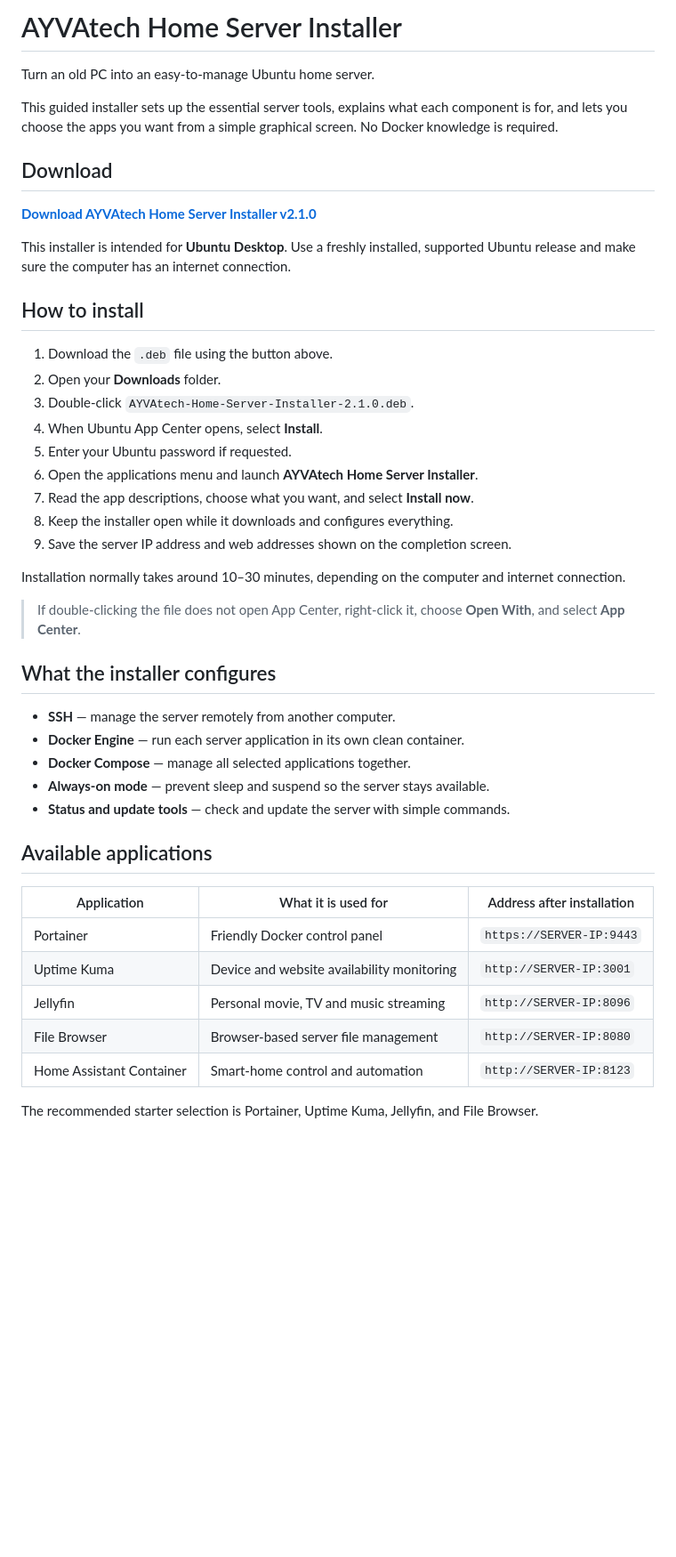
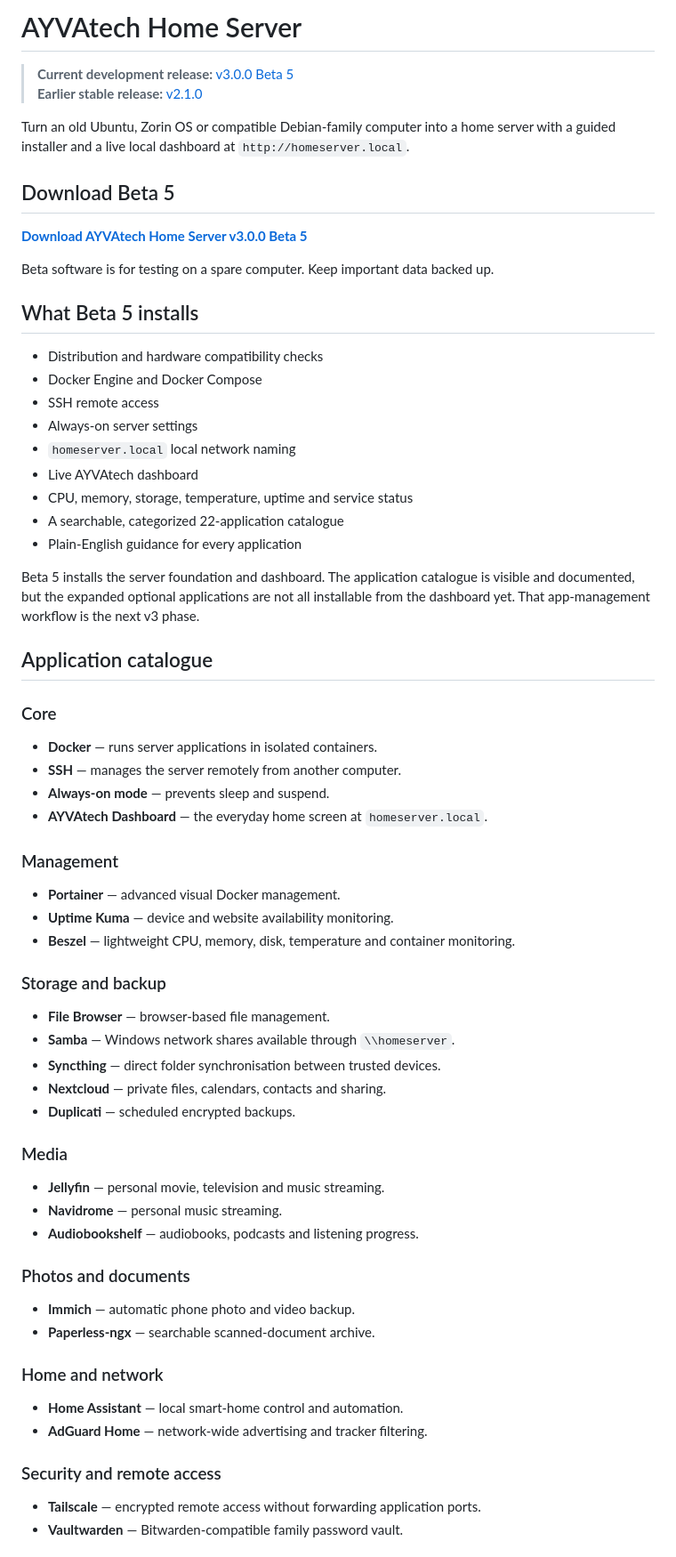
Before and after one commit to adamrwolarczuk-lang/home-server, a Markdown page: README.md, the part around one of its changes. Shown at 89% size. Rendered like a GitHub page; blank space fills up the shorter version.

Commit message:
Update main project page for v3 Beta 5

```diff
--- a/README.md
+++ b/README.md
@@ -1,47 +1,71 @@
-# AYVAtech Home Server Installer
+# AYVAtech Home Server
 
-Turn an old PC into an easy-to-manage Ubuntu home server.
+> **Current development release:** [v3.0.0 Beta 5](https://github.com/adamrwolarczuk-lang/home-server/releases/tag/v3.0.0-beta.5)
+> **Earlier stable release:** [v2.1.0](https://github.com/adamrwolarczuk-lang/home-server/releases/tag/v2.1.0)
 
-This guided installer sets up the essential server tools, explains what each component is for, and lets you choose the apps you want from a simple graphical screen. No Docker knowledge is required.
+Turn an old Ubuntu, Zorin OS or compatible Debian-family computer into a home server with a guided installer and a live local dashboard at `http://homeserver.local`.
 
-## Download
+## Download Beta 5
 
-**[Download AYVAtech Home Server Installer v2.1.0](https://github.com/adamrwolarczuk-lang/home-server/releases/download/v2.1.0/AYVAtech-Home-Server-Installer-2.1.0.deb)**
+**[Download AYVAtech Home Server v3.0.0 Beta 5](https://github.com/adamrwolarczuk-lang/home-server/releases/download/v3.0.0-beta.5/AYVAtech-Home-Server-Installer-3.0.0-beta.5.deb)**
 
-This installer is intended for **Ubuntu Desktop**. Use a freshly installed, supported Ubuntu release and make sure the computer has an internet connection.
+Beta software is for testing on a spare computer. Keep important data backed up.
 
-## How to install
+## What Beta 5 installs
 
-1. Download the `.deb` file using the button above.
-2. Open your **Downloads** folder.
-3. Double-click `AYVAtech-Home-Server-Installer-2.1.0.deb`.
-4. When Ubuntu App Center opens, select **Install**.
-5. Enter your Ubuntu password if requested.
-6. Open the applications menu and launch **AYVAtech Home Server Installer**.
-7. Read the app descriptions, choose what you want, and select **Install now**.
-8. Keep the installer open while it downloads and configures everything.
-9. Save the server IP address and web addresses shown on the completion screen.
+- Distribution and hardware compatibility checks
+- Docker Engine and Docker Compose
+- SSH remote access
+- Always-on server settings
+- `homeserver.local` local network naming
+- Live AYVAtech dashboard
+- CPU, memory, storage, temperature, uptime and service status
+- A searchable, categorized 22-application catalogue
+- Plain-English guidance for every application
 
-Installation normally takes around 10–30 minutes, depending on the computer and internet connection.
+Beta 5 installs the server foundation and dashboard. The application catalogue is visible and documented, but the expanded optional applications are not all installable from the dashboard yet. That app-management workflow is the next v3 phase.
 
-> If double-clicking the file does not open App Center, right-click it, choose **Open With**, and select **App Center**.
+## Application catalogue
 
-## What the installer configures
+### Core
 
-- **SSH** — manage the server remotely from another computer.
-- **Docker Engine** — run each server application in its own clean container.
-- **Docker Compose** — manage all selected applications together.
-- **Always-on mode** — prevent sleep and suspend so the server stays available.
-- **Status and update tools** — check and update the server with simple commands.
+- **Docker** — runs server applications in isolated containers.
+- **SSH** — manages the server remotely from another computer.
+- **Always-on mode** — prevents sleep and suspend.
+- **AYVAtech Dashboard** — the everyday home screen at `homeserver.local`.
 
-## Available applications
+### Management
 
-| Application | What it is used for | Address after installation |
-|---|---|---|
-| Portainer | Friendly Docker control panel | `https://SERVER-IP:9443` |
-| Uptime Kuma | Device and website availability monitoring | `http://SERVER-IP:3001` |
-| Jellyfin | Personal movie, TV and music streaming | `http://SERVER-IP:8096` |
-| File Browser | Browser-based server file management | `http://SERVER-IP:8080` |
-| Home Assistant Container | Smart-home control and automation | `http://SERVER-IP:8123` |
+- **Portainer** — advanced visual Docker management.
+- **Uptime Kuma** — device and website availability monitoring.
+- **Beszel** — lightweight CPU, memory, disk, temperature and container monitoring.
 
-The recommended starter selection is Portainer, Uptime Kuma, Jellyfin, and File Browser.
+### Storage and backup
+
+- **File Browser** — browser-based file management.
+- **Samba** — Windows network shares available through `\\homeserver`.
+- **Syncthing** — direct folder synchronisation between trusted devices.
+- **Nextcloud** — private files, calendars, contacts and sharing.
+- **Duplicati** — scheduled encrypted backups.
+
+### Media
+
+- **Jellyfin** — personal movie, television and music streaming.
+- **Navidrome** — personal music streaming.
+- **Audiobookshelf** — audiobooks, podcasts and listening progress.
+
+### Photos and documents
+
+- **Immich** — automatic phone photo and video backup.
+- **Paperless-ngx** — searchable scanned-document archive.
+
+### Home and network
+
+- **Home Assistant** — local smart-home control and automation.
+- **AdGuard Home** — network-wide advertising and tracker filtering.
+
+### Security and remote access
+
+- **Tailscale** — encrypted remote access without forwarding application ports.
+- **Vaultwarden** — Bitwarden-compatible family password vault.
+
```
Also changed, not shown: other parts of README.md (+26 -63 lines).
